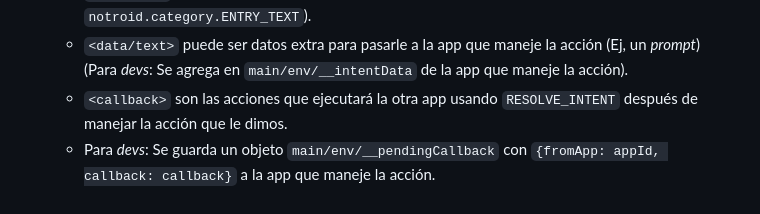
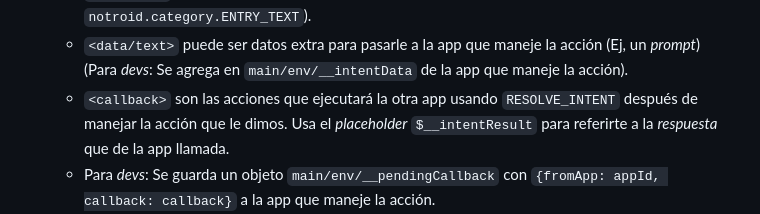
Before and after one commit to 12steveDev/Notroid, a Markdown page: README.md, the part around the change. Rendered like a GitHub page.

Commit message:
Actualizar README.md

```diff
--- a/README.md
+++ b/README.md
@@ -86,7 +86,7 @@ Las acciones son como funciones built-in que permiten hacer cosas del OS *sin to
 - `SEND_INTENT <category> <data/text> <callback>`: Envía un *intento implícito* al sistema para manejar una acción con cualquier app instalada que pueda manejarla. (Espera, **¿Esto no era un OS de broma? ☠️🔥**)
   - `<category>` es la categoría de la acción que queremos manejar (Ej: `notroid.category.ENTRY_TEXT`).
   - `<data/text>` puede ser datos extra para pasarle a la app que maneje la acción (Ej, un *prompt*) (Para *devs*: Se agrega en `main/env/__intentData` de la app que maneje la acción).
-  - `<callback>` son las acciones que ejecutará la otra app usando `RESOLVE_INTENT` después de manejar la acción que le dimos.
+  - `<callback>` son las acciones que ejecutará la otra app usando `RESOLVE_INTENT` después de manejar la acción que le dimos. Usa el *placeholder* `$__intentResult` para referirte a la *respuesta* que de la app llamada.
   - Para *devs*: Se guarda un objeto `main/env/__pendingCallback` con `{fromApp: appId, callback: callback}` a la app que maneje la acción.
 - `RESOLVE_INTENT <text>` ejecuta el `callback` que nos dió la app que mandó el *SEND_INTENT* (Para *devs*: Usando `__pendingCallback`).
 - `CALL <function>`: Ejecuta la lista de acciones de una función definida en `main/functions`.
```
